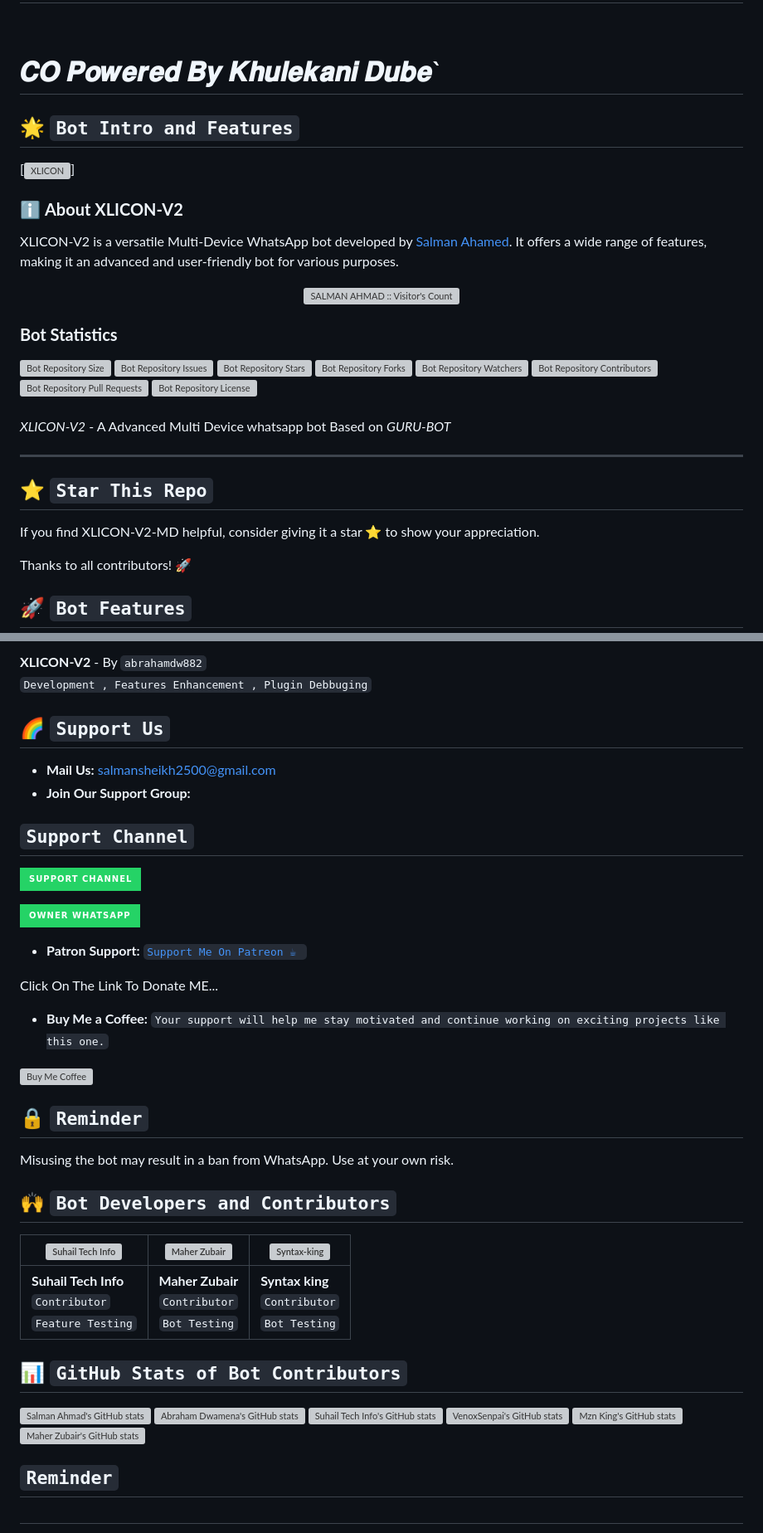
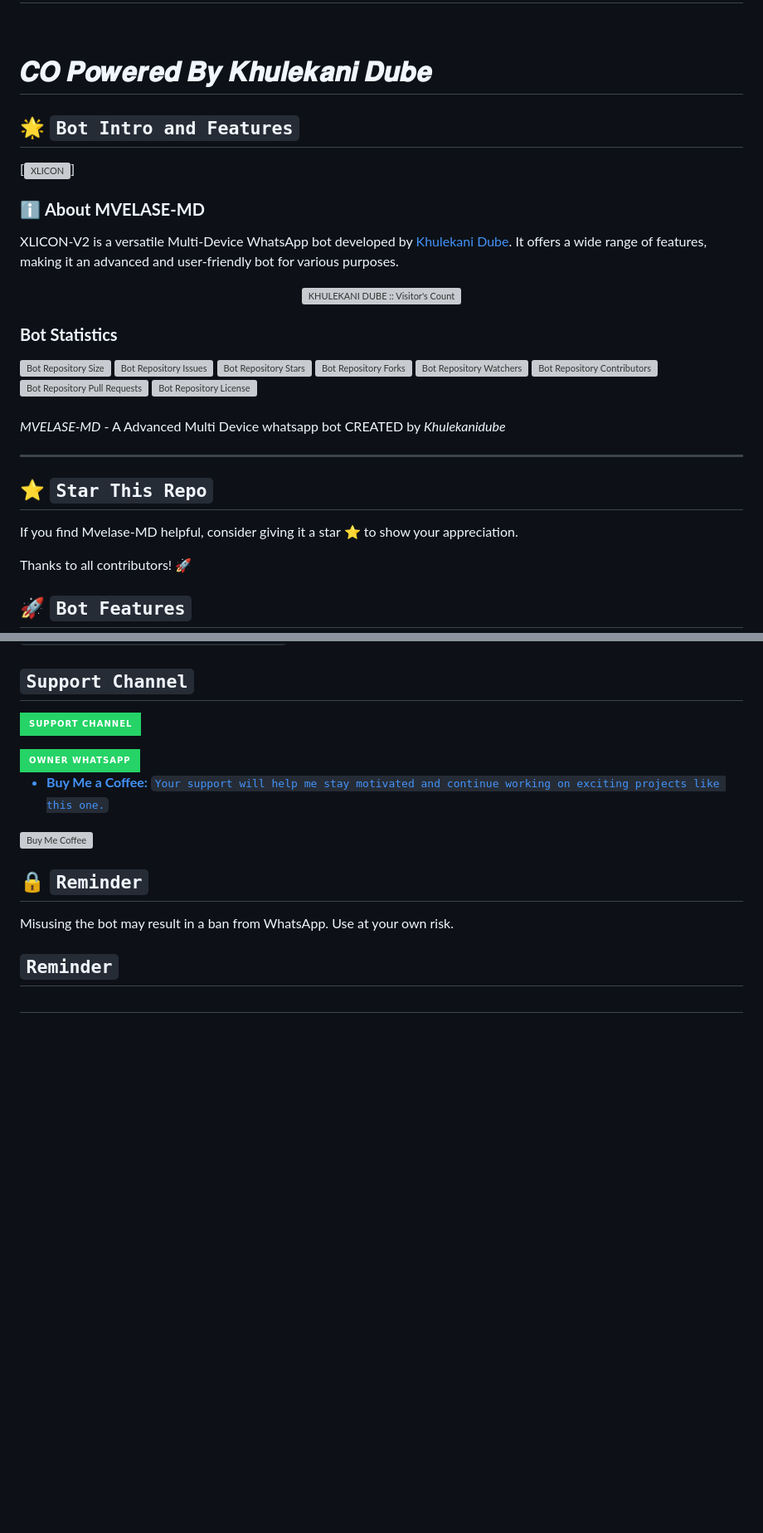
Before and after one commit to khulekanidube/Mvelase-MD, a Markdown page: README.md, 2 parts joined by grey strips. Shown: that part at 83% size. Drawn GitHub-style; badges without logos; blank space fills up the shorter version; grey boxes are pictures that could not be loaded.

```diff
--- a/README.md
+++ b/README.md
@@ -6,16 +6,16 @@
 
 <br>
 
-#  𝑪𝑶 𝑷𝒐𝒘𝒆𝒓𝒆𝒅 𝑩𝒚 𝑲𝒉𝒖𝒍𝒆𝒌𝒂𝒏𝒊 𝑫𝒖𝒃𝒆`
+#  𝑪𝑶 𝑷𝒐𝒘𝒆𝒓𝒆𝒅 𝑩𝒚 𝑲𝒉𝒖𝒍𝒆𝒌𝒂𝒏𝒊 𝑫𝒖𝒃𝒆
 
 
 
 ## 🌟 `Bot Intro and Features`
 [![XLICON](https://files.catbox.moe/7a63r4.png)]
 
-### ℹ️ **About XLICON-V2**
-XLICON-V2 is a versatile Multi-Device WhatsApp bot developed by [Salman Ahamed](https://github.com/salmanytofficial). It offers a wide range of features, making it an advanced and user-friendly bot for various purposes.
+### ℹ️ **About MVELASE-MD**
+XLICON-V2 is a versatile Multi-Device WhatsApp bot developed by [Khulekani Dube](https://github.com/khulekanidube). It offers a wide range of features, making it an advanced and user-friendly bot for various purposes.
 
-<p align="center"><img src="https://profile-counter.glitch.me/{XLICON-V2}/count.svg" alt="SALMAN AHMAD :: Visitor's Count" /></p>
+<p align="center"><img src="https://profile-counter.glitch.me/{MVELASE-MD}/count.svg" alt="KHULEKANI DUBE :: Visitor's Count" /></p>
 
 ### **Bot Statistics**
@@ -30,11 +30,11 @@ XLICON-V2 is a versatile Multi-Device WhatsApp bot developed by [Salman Ahamed](
 
 ####
-*XLICON-V2* - A Advanced Multi Device whatsapp bot Based on *GURU-BOT*
+*MVELASE-MD* - A Advanced Multi Device whatsapp bot CREATED by *Khulekanidube*
 
 ***
 
 ## ⭐ `Star This Repo`
-If you find XLICON-V2-MD helpful, consider giving it a star ⭐ to show your appreciation.
+If you find Mvelase-MD helpful, consider giving it a star ⭐ to show your appreciation.
 
 Thanks to all contributors! 🚀
 
@@ -185,12 +151,4 @@ NOW Deploy👇
 
-**XLICON-V2** - By `abrahamdw882`
-<br>
-`Development , Features Enhancement , Plugin Debbuging`
-
-## 🌈 `Support Us`
-- **Mail Us:** [salmansheikh2500@gmail.com](mailto:salmansheikh2500@gmail.com)
-- **Join Our Support Group:**
- <p align="center">
 
   ## ``Support Channel``
 
@@ -200,11 +158,6 @@ NOW Deploy👇
     <img alt="whatsapp" src="https://img.shields.io/badge/Owner%20Whatsapp-25D366?style=for-the-badge&logo=whatsapp&logoColor=white" />
 </p>
 
-- **Patron Support:** [`Support Me On Patreon ☕ `](https://www.patreon.com/ahmmikun/membership)
-
-<p align="left">
-Click On The Link To Donate ME...
-</p>
 
 
 - **Buy Me a Coffee:** `Your support will help me stay motivated and continue working on exciting projects like this one.`
@@ -215,20 +168,6 @@ Click On The Link To Donate ME...
 
 ## 🔒 `Reminder`
 Misusing the bot may result in a ban from WhatsApp. Use at your own risk.
-
-## 🙌 `Bot Developers and Contributors`
-| [![Suhail Tech Info](https://github.com/SuhailTechInfo.png)](https://github.com/SuhailTechInfo) | [![Maher Zubair](https://github.com/Maher-Zubair.png)](https://github.com/Maher-Zubair) | [![Syntax-king](https://github.com/syntax-king.png)](https://github.com/syntax-king) |
-| -------------------------------------------------- | ----------------------------------------------------------- | ---------------------------------------------------- |
-| **Suhail Tech Info**<br>`Contributor`<br>`Feature Testing` | **Maher Zubair**<br>`Contributor`<br>`Bot Testing` | **Syntax king**<br>`Contributor`<br>`Bot Testing` |
-
-
-## 📊 `GitHub Stats of Bot Contributors`
-[![Salman Ahmad's GitHub stats](https://github-readme-stats.vercel.app/api?username=salmanytofficial&show_icons=true&theme=radical)](https://github.com/salmanytofficial)
-[![Abraham Dwamena's GitHub stats](https://github-readme-stats.vercel.app/api?username=abrahamdw882&show_icons=true&theme=radical)](https://github.com/abrahamdw882)
-[![Suhail Tech Info's GitHub stats](https://github-readme-stats.vercel.app/api?username=SuhailTechInfo&show_icons=true&theme=radical)](https://github.com/SuhailTechInfo)
-[![VenoxSenpai's GitHub stats](https://github-readme-stats.vercel.app/api?username=V-E-N-O-X&show_icons=true&theme=radical)](https://github.com/V-E-N-O-X)
-[![Mzn King's GitHub stats](https://github-readme-stats.vercel.app/api?username=mznking&show_icons=true&theme=radical)](https://github.com/mznking)
-[![Maher Zubair's GitHub stats](https://github-readme-stats.vercel.app/api?username=Maher-Zubair&show_icons=true&theme=radical)](https://github.com/Maher-Zubair)
 
 
 ## `Reminder`
```
Also changed, not shown: other parts of README.md (+19 -53 lines).
